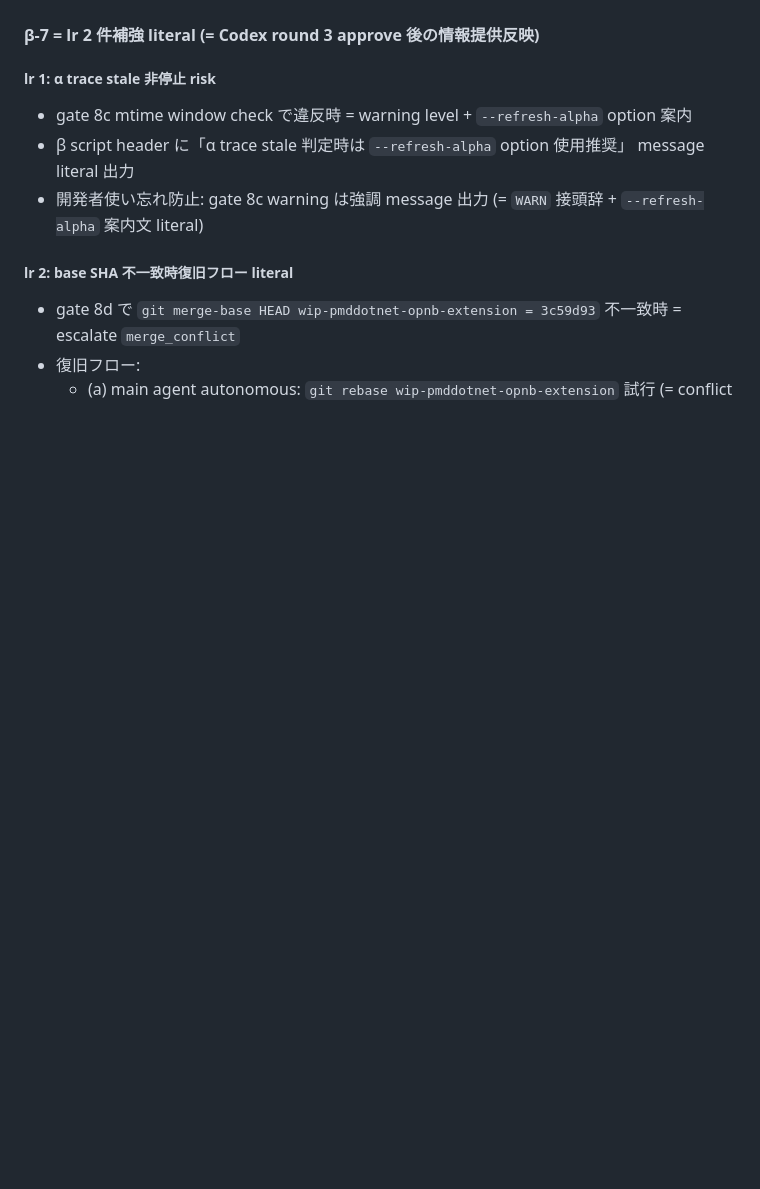
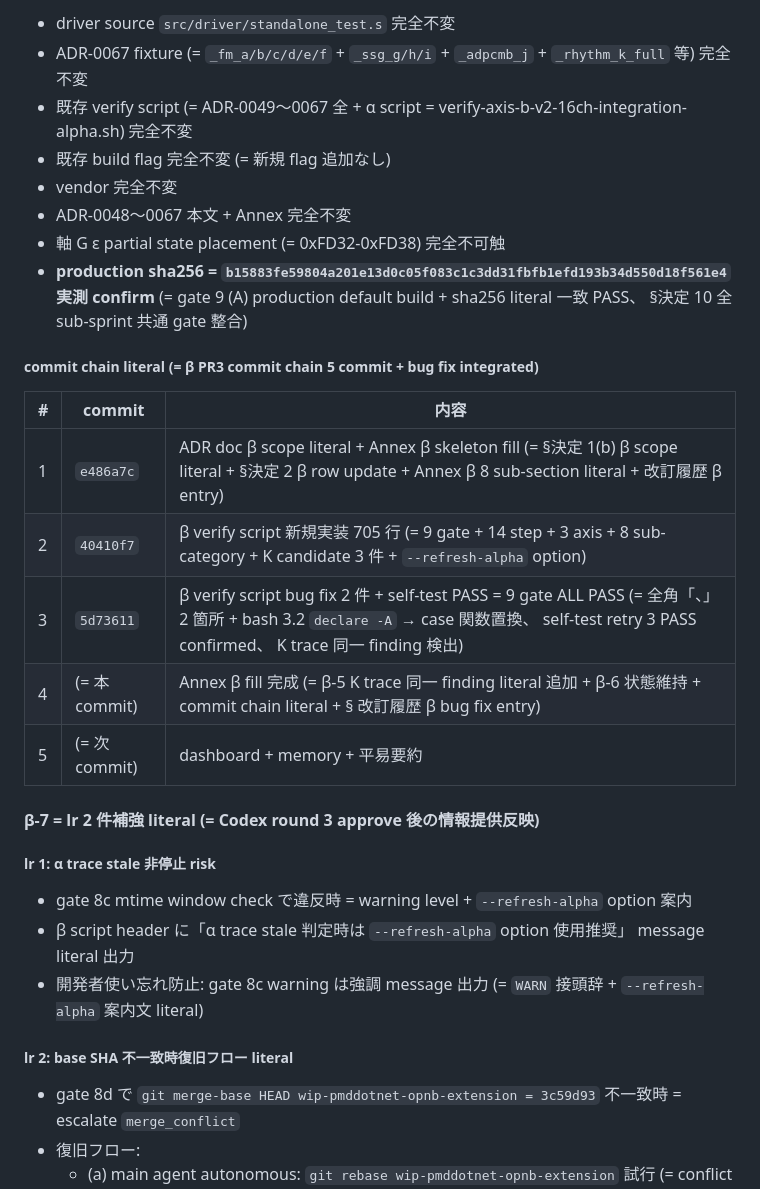
Before and after one commit to koshikawa-masato/pmdneo, a Markdown page: docs/adr/0068-pmdneo-axis-b-v2-16ch-integration-verify.md, the part around one of its changes. Rendered like a GitHub page; blank space fills up the shorter version.

```diff
--- a/docs/adr/0068-pmdneo-axis-b-v2-16ch-integration-verify.md
+++ b/docs/adr/0068-pmdneo-axis-b-v2-16ch-integration-verify.md
@@ -616,3 +644,21 @@ ADR-0068 §決定 2 β row literal + plan v3 拡張:
+- driver source `src/driver/standalone_test.s` 完全不変
+- ADR-0067 fixture (= `_fm_a/b/c/d/e/f` + `_ssg_g/h/i` + `_adpcmb_j` + `_rhythm_k_full` 等) 完全不変
+- 既存 verify script (= ADR-0049〜0067 全 + α script = verify-axis-b-v2-16ch-integration-alpha.sh) 完全不変
+- 既存 build flag 完全不変 (= 新規 flag 追加なし)
+- vendor 完全不変
+- ADR-0048〜0067 本文 + Annex 完全不変
+- 軸 G ε partial state placement (= 0xFD32-0xFD38) 完全不可触
+- **production sha256 = `b15883fe59804a201e13d0c05f083c1c3dd31fbfb1efd193b34d550d18f561e4` 実測 confirm** (= gate 9 (A) production default build + sha256 literal 一致 PASS、 §決定 10 全 sub-sprint 共通 gate 整合)
+
+##### commit chain literal (= β PR3 commit chain 5 commit + bug fix integrated)
+
+| # | commit | 内容 |
+|---|---|---|
+| 1 | `e486a7c` | ADR doc β scope literal + Annex β skeleton fill (= §決定 1(b) β scope literal + §決定 2 β row update + Annex β 8 sub-section literal + 改訂履歴 β entry) |
+| 2 | `40410f7` | β verify script 新規実装 705 行 (= 9 gate + 14 step + 3 axis + 8 sub-category + K candidate 3 件 + `--refresh-alpha` option) |
+| 3 | `5d73611` | β verify script bug fix 2 件 + self-test PASS = 9 gate ALL PASS (= 全角「、」 2 箇所 + bash 3.2 `declare -A` → case 関数置換、 self-test retry 3 PASS confirmed、 K trace 同一 finding 検出) |
+| 4 | (= 本 commit) | Annex β fill 完成 (= β-5 K trace 同一 finding literal 追加 + β-6 状態維持 + commit chain literal + § 改訂履歴 β bug fix entry) |
+| 5 | (= 次 commit) | dashboard + memory + 平易要約 |
 
 #### β-7 = lr 2 件補強 literal (= Codex round 3 approve 後の情報提供反映)
 
```
Also changed, not shown: other parts of docs/adr/0068-pmdneo-axis-b-v2-16ch-integration-verify.md (+31 -2 lines).
